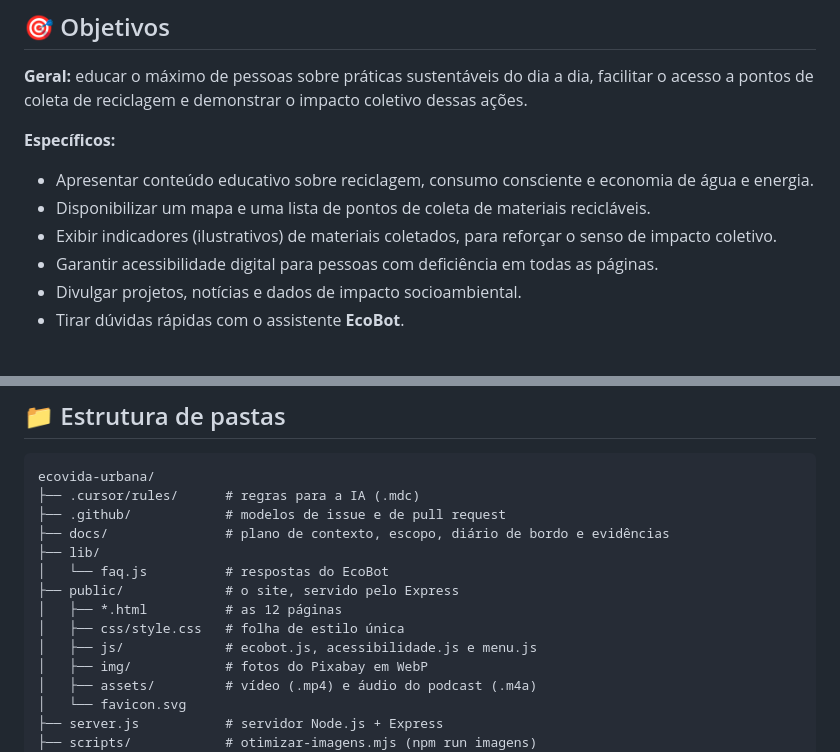
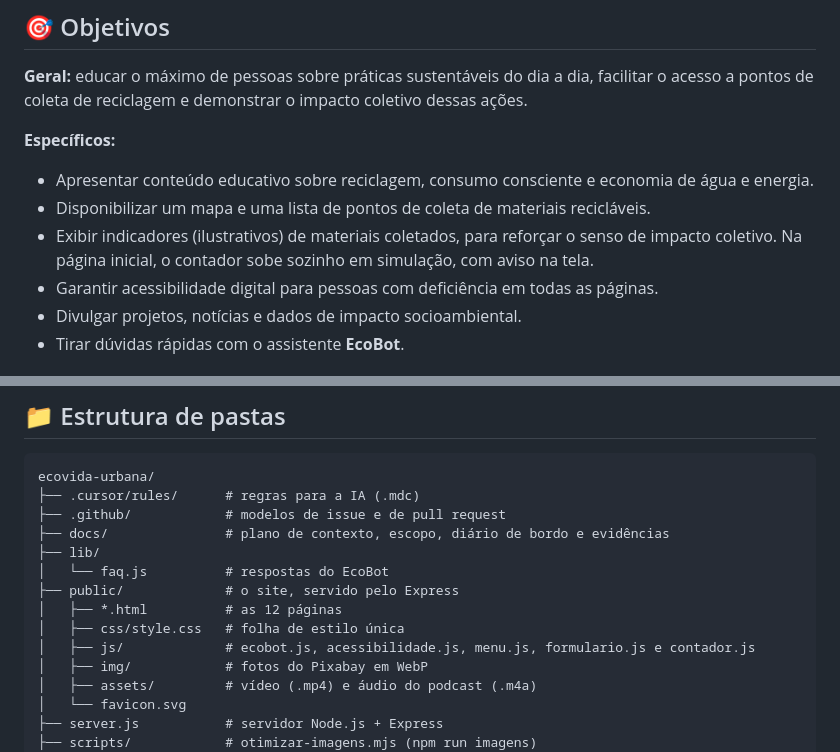
Before and after one commit to abreu-23/abreu-23-U-UNICID-ADS-CC-ENG-FRONTEND-2260030-N8-2-2026-INT-ECOVIDA, a Markdown page: README.md, 2 parts joined by grey strips. Drawn GitHub-style.

Commit message:
docs: cita o contador simulado nos objetivos e na estrutura do README

```diff
--- a/README.md
+++ b/README.md
@@ -54,7 +54,7 @@ O **Portal EcoVida Urbana** une **educação ambiental, mudança de comportament
 
 - Apresentar conteúdo educativo sobre reciclagem, consumo consciente e economia de água e energia.
 - Disponibilizar um mapa e uma lista de pontos de coleta de materiais recicláveis.
-- Exibir indicadores (ilustrativos) de materiais coletados, para reforçar o senso de impacto coletivo.
+- Exibir indicadores (ilustrativos) de materiais coletados, para reforçar o senso de impacto coletivo. Na página inicial, o contador sobe sozinho em simulação, com aviso na tela.
 - Garantir acessibilidade digital para pessoas com deficiência em todas as páginas.
 - Divulgar projetos, notícias e dados de impacto socioambiental.
 - Tirar dúvidas rápidas com o assistente **EcoBot**.
@@ -270,7 +270,7 @@ ecovida-urbana/
 ├── public/             # o site, servido pelo Express
 │   ├── *.html          # as 12 páginas
 │   ├── css/style.css   # folha de estilo única
-│   ├── js/             # ecobot.js, acessibilidade.js e menu.js
+│   ├── js/             # ecobot.js, acessibilidade.js, menu.js, formulario.js e contador.js
 │   ├── img/            # fotos do Pixabay em WebP
 │   ├── assets/         # vídeo (.mp4) e áudio do podcast (.m4a)
 │   └── favicon.svg
```
